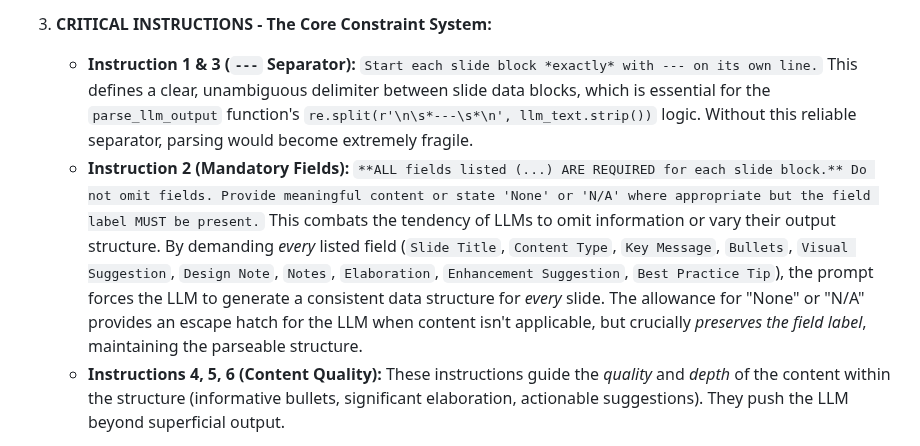
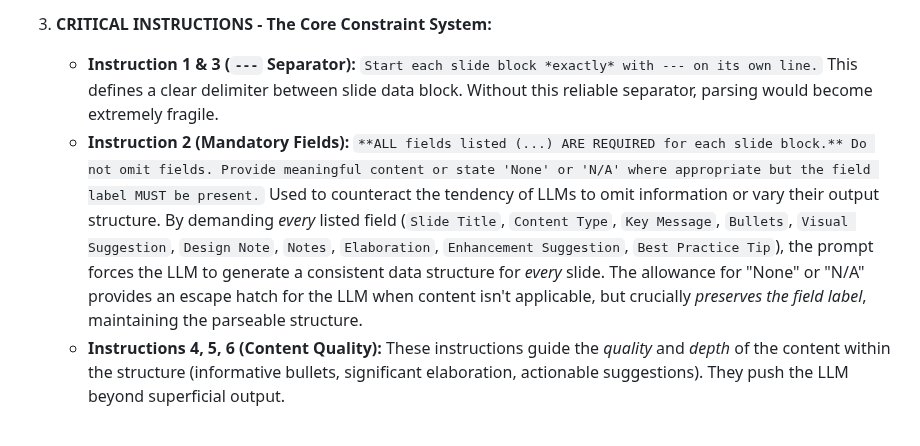
Before and after one commit to pohagan72/Prompt_Library, a Markdown page: PowerPoint from document.md, the part around the change. GitHub-like rendering.

```diff
--- a/PowerPoint from document.md
+++ b/PowerPoint from document.md
@@ -88,8 +88,8 @@ Generate the **complete** presentation outline now, following ALL instructions m
 
 4.  **CRITICAL INSTRUCTIONS - The Core Constraint System:**
 
-    *   **Instruction 1 & 3 (`---` Separator):** `Start each slide block *exactly* with --- on its own line.` This defines a clear, unambiguous delimiter between slide data blocks, which is essential for the `parse_llm_output` function's `re.split(r'\n\s*---\s*\n', llm_text.strip())` logic. Without this reliable separator, parsing would become extremely fragile.
-    *   **Instruction 2 (Mandatory Fields):** `**ALL fields listed (...) ARE REQUIRED for each slide block.** Do not omit fields. Provide meaningful content or state 'None' or 'N/A' where appropriate but the field label MUST be present.` This combats the tendency of LLMs to omit information or vary their output structure. By demanding *every* listed field (`Slide Title`, `Content Type`, `Key Message`, `Bullets`, `Visual Suggestion`, `Design Note`, `Notes`, `Elaboration`, `Enhancement Suggestion`, `Best Practice Tip`), the prompt forces the LLM to generate a consistent data structure for *every* slide. The allowance for "None" or "N/A" provides an escape hatch for the LLM when content isn't applicable, but crucially *preserves the field label*, maintaining the parseable structure.
+    *   **Instruction 1 & 3 (`---` Separator):** `Start each slide block *exactly* with --- on its own line.` This defines a clear delimiter between slide data block. Without this reliable separator, parsing would become extremely fragile.
+    *   **Instruction 2 (Mandatory Fields):** `**ALL fields listed (...) ARE REQUIRED for each slide block.** Do not omit fields. Provide meaningful content or state 'None' or 'N/A' where appropriate but the field label MUST be present.` Used to counteract the tendency of LLMs to omit information or vary their output structure. By demanding *every* listed field (`Slide Title`, `Content Type`, `Key Message`, `Bullets`, `Visual Suggestion`, `Design Note`, `Notes`, `Elaboration`, `Enhancement Suggestion`, `Best Practice Tip`), the prompt forces the LLM to generate a consistent data structure for *every* slide. The allowance for "None" or "N/A" provides an escape hatch for the LLM when content isn't applicable, but crucially *preserves the field label*, maintaining the parseable structure.
     *   **Instructions 4, 5, 6 (Content Quality):** These instructions guide the *quality* and *depth* of the content within the structure (informative bullets, significant elaboration, actionable suggestions). They push the LLM beyond superficial output.
 
 6.  **Required Slide Block Format & Example:**
```
